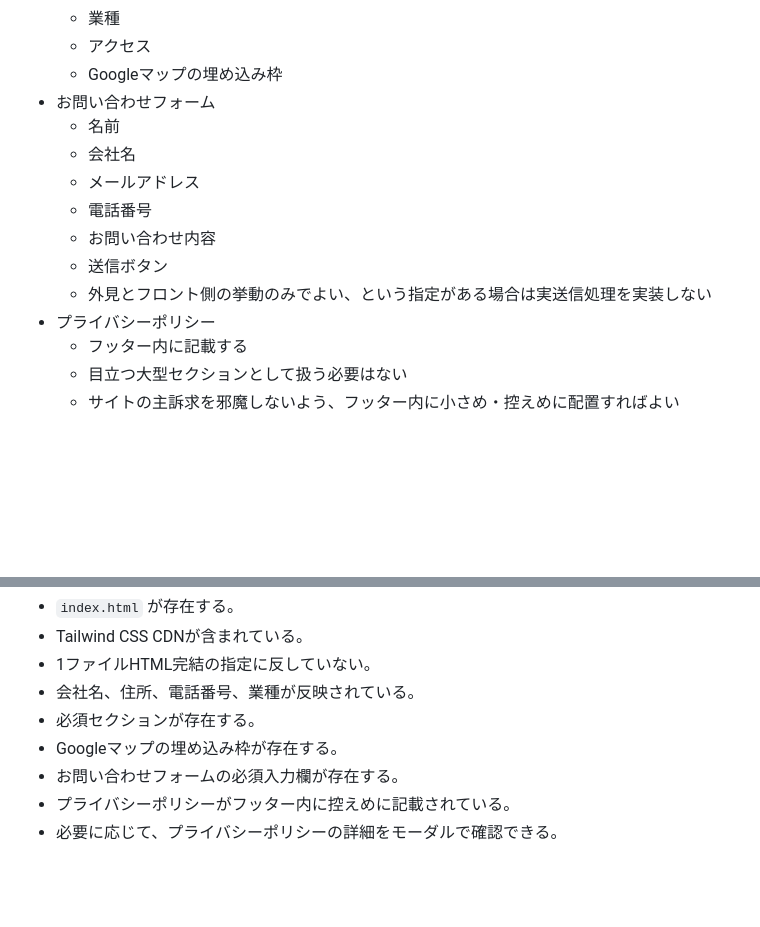
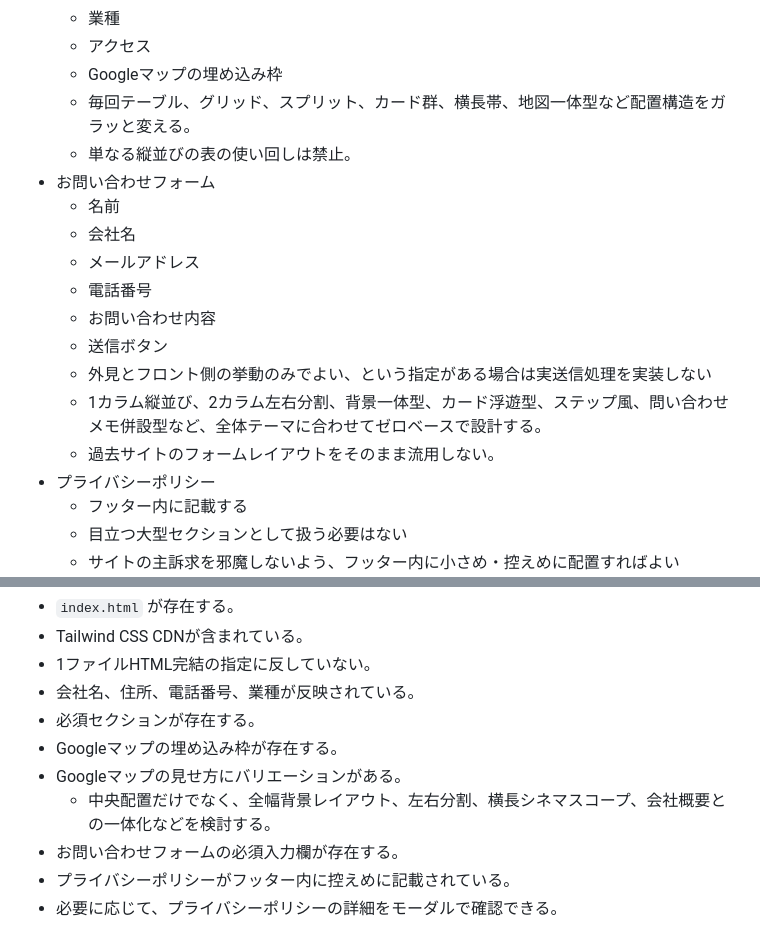
Before and after one commit to daikisakakibara-kanana/HP, a Markdown page: AGENTS.md, 2 parts joined by grey strips. GitHub-like rendering; blank space fills up the shorter version.

Commit message:
Add layout variation rules for company form map
Co-authored-by: daikisakakibara-kanana <daikisakakibara-kanana@users.noreply.github.com>

```diff
--- a/AGENTS.md
+++ b/AGENTS.md
@@ -39,6 +39,8 @@ ITリテラシーがあまり高くない地元のBtoB企業、工務店、製
   - 業種
   - アクセス
   - Googleマップの埋め込み枠
+  - 毎回テーブル、グリッド、スプリット、カード群、横長帯、地図一体型など配置構造をガラッと変える。
+  - 単なる縦並びの表の使い回しは禁止。
 - お問い合わせフォーム
   - 名前
   - 会社名
@@ -47,6 +49,8 @@ ITリテラシーがあまり高くない地元のBtoB企業、工務店、製
   - お問い合わせ内容
   - 送信ボタン
   - 外見とフロント側の挙動のみでよい、という指定がある場合は実送信処理を実装しない
+  - 1カラム縦並び、2カラム左右分割、背景一体型、カード浮遊型、ステップ風、問い合わせメモ併設型など、全体テーマに合わせてゼロベースで設計する。
+  - 過去サイトのフォームレイアウトをそのまま流用しない。
 - プライバシーポリシー
   - フッター内に記載する
   - 目立つ大型セクションとして扱う必要はない
@@ -247,6 +251,8 @@ ITリテラシーがあまり高くない地元のBtoB企業、工務店、製
 - 会社名、住所、電話番号、業種が反映されている。
 - 必須セクションが存在する。
 - Googleマップの埋め込み枠が存在する。
+- Googleマップの見せ方にバリエーションがある。
+  - 中央配置だけでなく、全幅背景レイアウト、左右分割、横長シネマスコープ、会社概要との一体化などを検討する。
 - お問い合わせフォームの必須入力欄が存在する。
 - プライバシーポリシーがフッター内に控えめに記載されている。
 - 必要に応じて、プライバシーポリシーの詳細をモーダルで確認できる。
```
